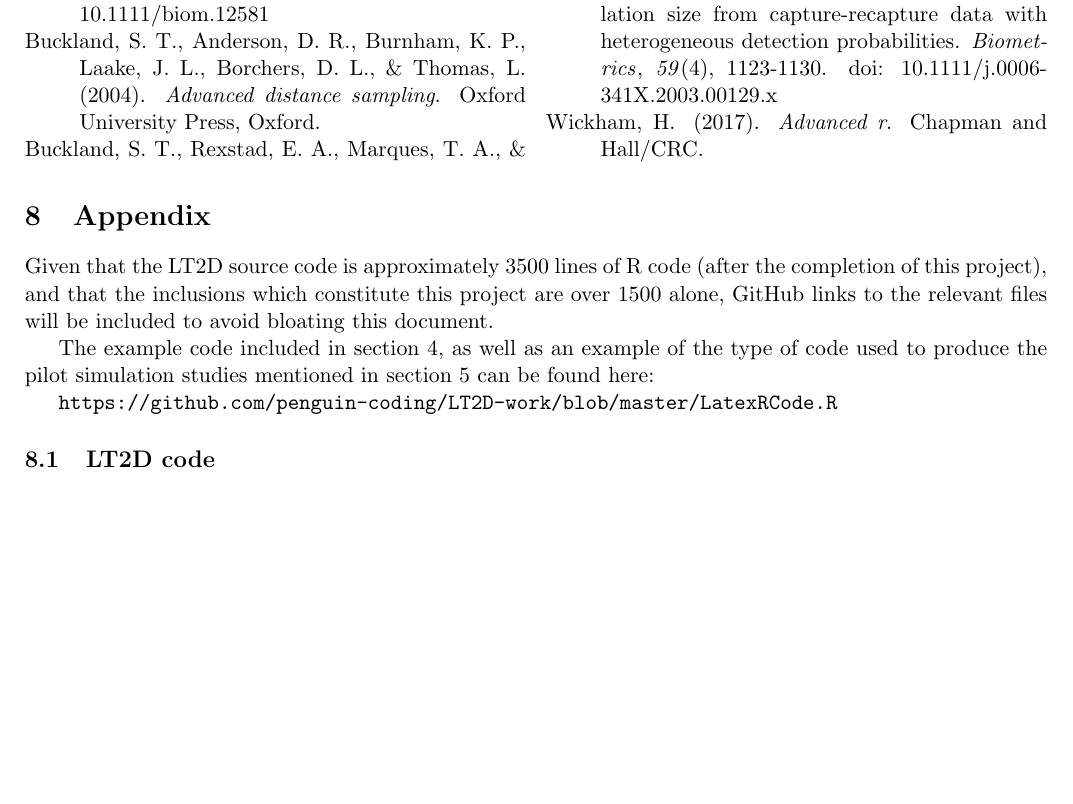
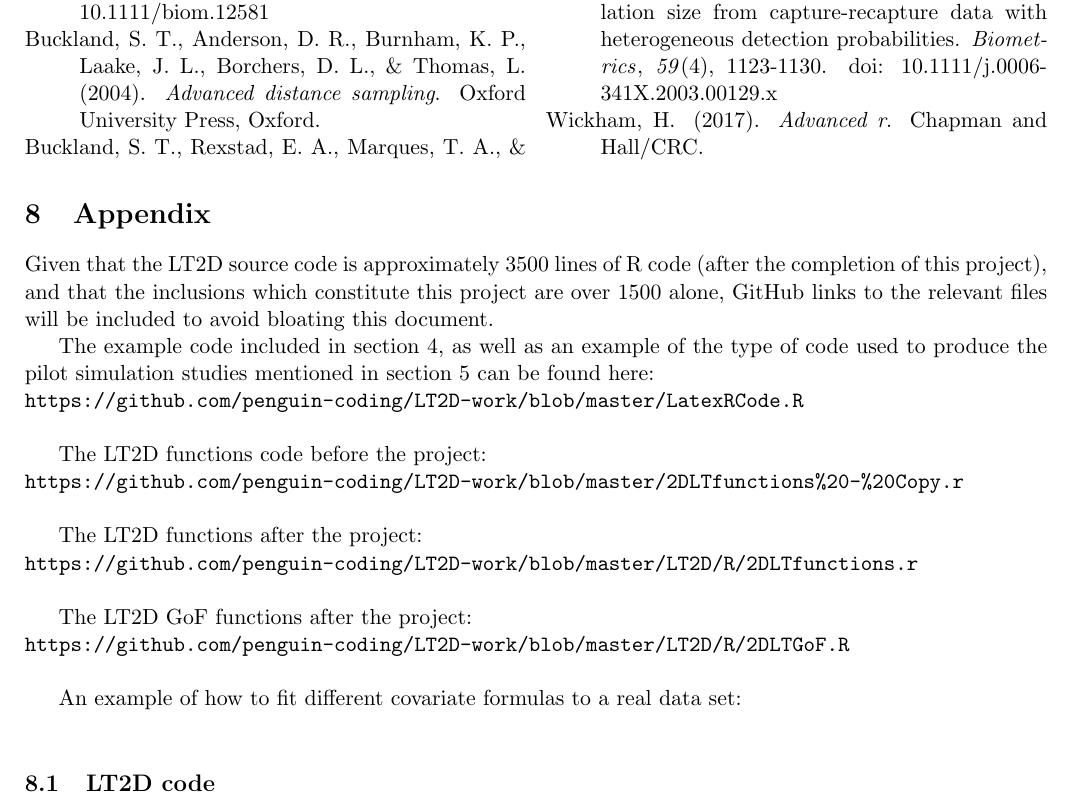
Before and after one commit to calliste-fagard-jenkin/LT2D-work, a LaTeX document (Draft.tex): part of page 18 of 18, cut so that both start at the same text, the shorter picture padded with empty space. Compiled offline with pdfLaTeX.

Commit message:
demonstration changes

```diff
--- a/Draft.tex
+++ b/Draft.tex
@@ -567,8 +567,20 @@ Given that the LT2D source code is approximately 3500 lines of R code (after the
 
 
 The example code included in section 4, as well as an example of the type of code used to produce the pilot simulation studies mentioned in section 5 can be found here:
+\\
+\url{https://github.com/penguin-coding/LT2D-work/blob/master/LatexRCode.R}\\
 
-\url{https://github.com/penguin-coding/LT2D-work/blob/master/LatexRCode.R}
+The LT2D functions code before the project:
+\\\url{https://github.com/penguin-coding/LT2D-work/blob/master/2DLTfunctions\%20-\%20Copy.r}\\
+
+The LT2D functions after the project:\\\url{
+https://github.com/penguin-coding/LT2D-work/blob/master/LT2D/R/2DLTfunctions.r}\\
+
+The LT2D GoF functions after the project:\\
+\url{https://github.com/penguin-coding/LT2D-work/blob/master/LT2D/R/2DLTGoF.R}\\
+
+An example of how to fit different covariate formulas to a real data set:\\
+
 
 \subsection{LT2D code}
 
```
Also changed, not shown: Draft.pdf, 3 other files.
